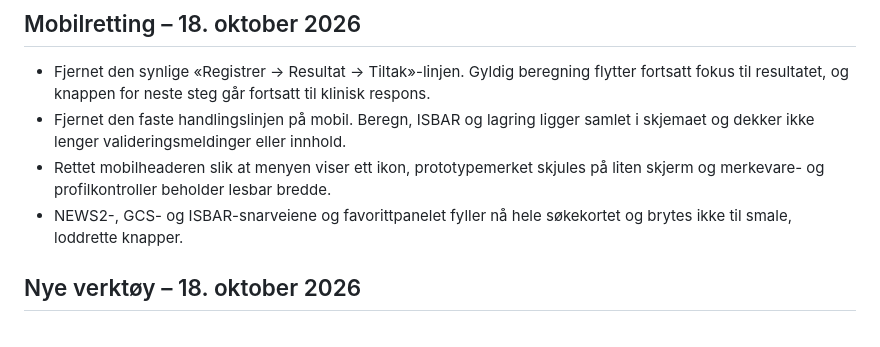
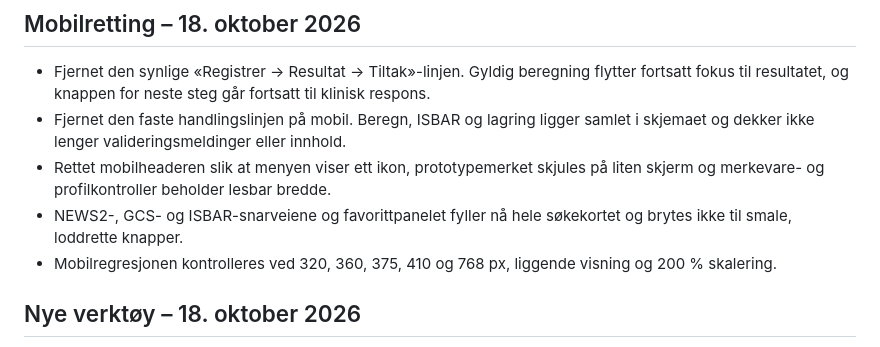
Before and after one commit to aasen700/Kartlegg, a Markdown page: CHANGELOG.md, the part around the change. Rendered like a GitHub page.

Commit message:
Document mobile regression coverage

```diff
--- a/CHANGELOG.md
+++ b/CHANGELOG.md
@@ -6,6 +6,7 @@
 - Fjernet den faste handlingslinjen på mobil. Beregn, ISBAR og lagring ligger samlet i skjemaet og dekker ikke lenger valideringsmeldinger eller innhold.
 - Rettet mobilheaderen slik at menyen viser ett ikon, prototypemerket skjules på liten skjerm og merkevare- og profilkontroller beholder lesbar bredde.
 - NEWS2-, GCS- og ISBAR-snarveiene og favorittpanelet fyller nå hele søkekortet og brytes ikke til smale, loddrette knapper.
+- Mobilregresjonen kontrolleres ved 320, 360, 375, 410 og 768 px, liggende visning og 200 % skalering.
 
 ## Nye verktøy – 18. oktober 2026
 
```
